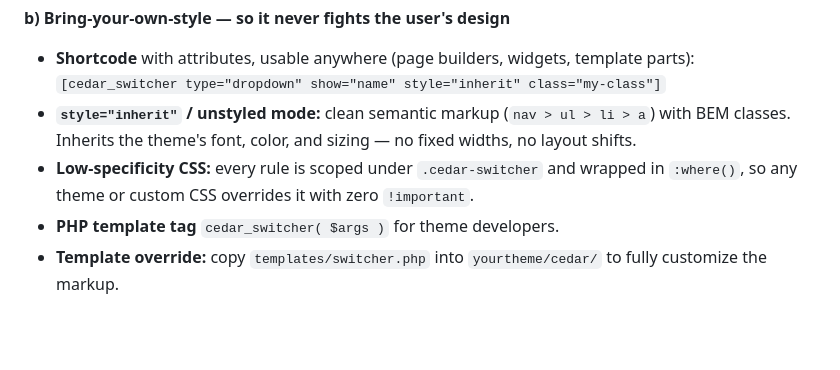
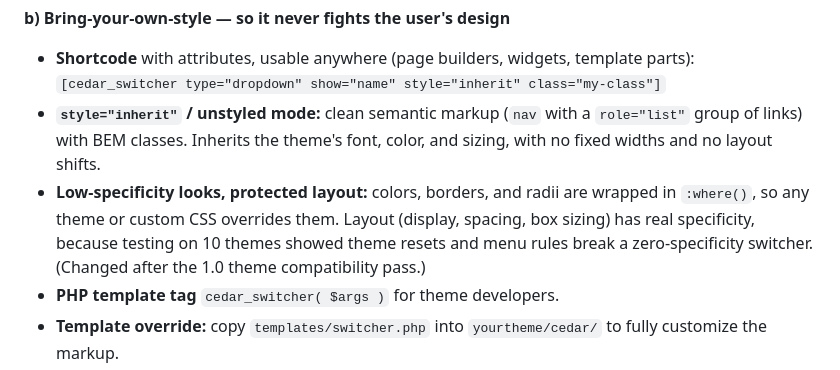
Before and after one commit to Sepehrnasihatgar/ako-multilang, a Markdown page: docs/brief.md, the part around the change. Drawn GitHub-style; blank space fills up the shorter version.

Commit message:
Brief: record the switcher CSS decision changed by the theme compatibility pass
Co-Authored-By: Claude Opus 5.5 <noreply@anthropic.com>

```diff
--- a/docs/brief.md
+++ b/docs/brief.md
@@ -55,8 +55,8 @@ The switcher has to fit *any* site, not force its own look on it. Two layers:
 **b) Bring-your-own-style — so it never fights the user's design**
 - **Shortcode** with attributes, usable anywhere (page builders, widgets, template parts):
   `[cedar_switcher type="dropdown" show="name" style="inherit" class="my-class"]`
-- **`style="inherit"` / unstyled mode:** clean semantic markup (`nav > ul > li > a`) with BEM classes. Inherits the theme's font, color, and sizing — no fixed widths, no layout shifts.
-- **Low-specificity CSS:** every rule is scoped under `.cedar-switcher` and wrapped in `:where()`, so any theme or custom CSS overrides it with zero `!important`.
+- **`style="inherit"` / unstyled mode:** clean semantic markup (`nav` with a `role="list"` group of links) with BEM classes. Inherits the theme's font, color, and sizing, with no fixed widths and no layout shifts.
+- **Low-specificity looks, protected layout:** colors, borders, and radii are wrapped in `:where()`, so any theme or custom CSS overrides them. Layout (display, spacing, box sizing) has real specificity, because testing on 10 themes showed theme resets and menu rules break a zero-specificity switcher. (Changed after the 1.0 theme compatibility pass.)
 - **PHP template tag** `cedar_switcher( $args )` for theme developers.
 - **Template override:** copy `templates/switcher.php` into `yourtheme/cedar/` to fully customize the markup.
 - **Filters** on the language list and on the output markup.
```
